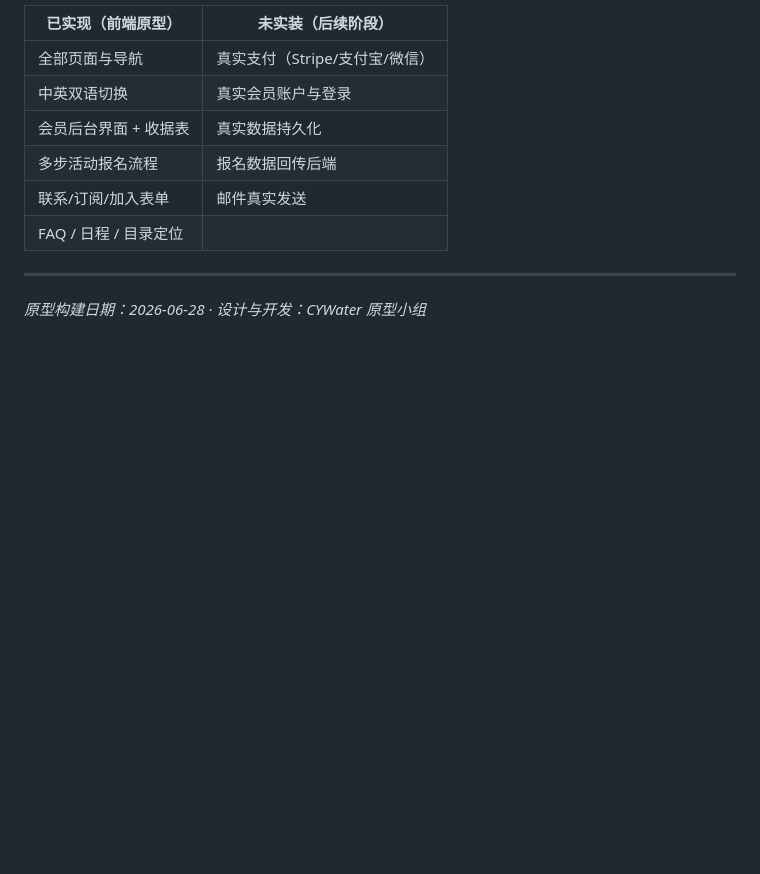
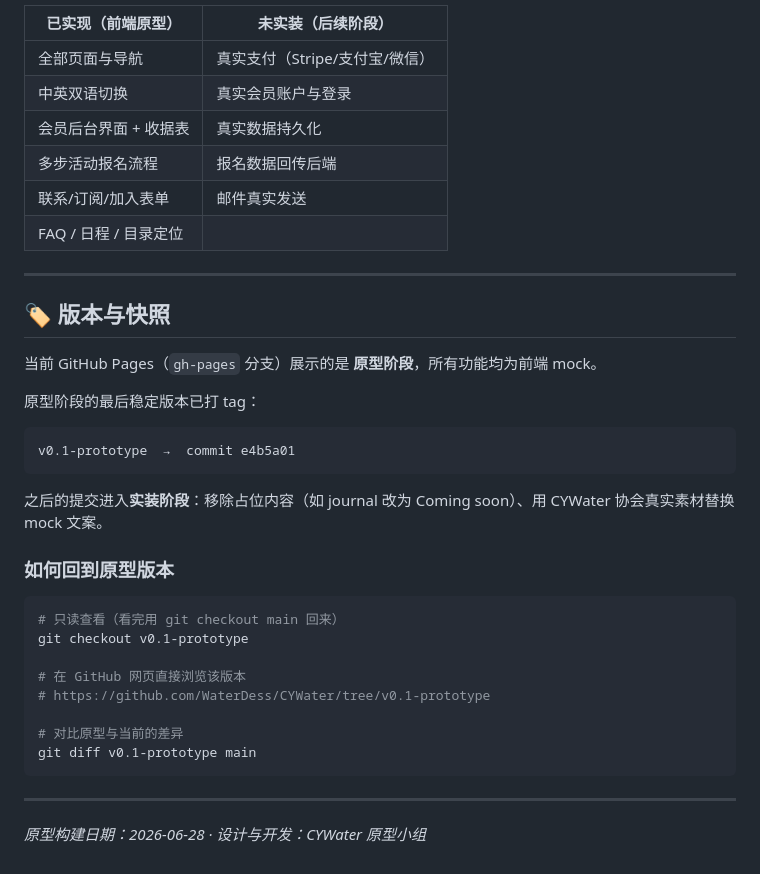
Before and after one commit to WaterDess/CYWater, a Markdown page: README.md, the part around the change. GitHub-like rendering; blank space fills up the shorter version.

Commit message:
Document v0.1-prototype snapshot tag in README

````diff
--- a/README.md
+++ b/README.md
@@ -131,4 +131,31 @@ npx serve .
 
 ---
 
+## 🏷️ 版本与快照
+
+当前 GitHub Pages（`gh-pages` 分支）展示的是 **原型阶段**，所有功能均为前端 mock。
+
+原型阶段的最后稳定版本已打 tag：
+
+```text
+v0.1-prototype  →  commit e4b5a01
+```
+
+之后的提交进入**实装阶段**：移除占位内容（如 journal 改为 Coming soon）、用 CYWater 协会真实素材替换 mock 文案。
+
+### 如何回到原型版本
+
+```bash
+# 只读查看（看完用 git checkout main 回来）
+git checkout v0.1-prototype
+
+# 在 GitHub 网页直接浏览该版本
+# https://github.com/WaterDess/CYWater/tree/v0.1-prototype
+
+# 对比原型与当前的差异
+git diff v0.1-prototype main
+```
+
+---
+
 *原型构建日期：2026-06-28 · 设计与开发：CYWater 原型小组*
````
